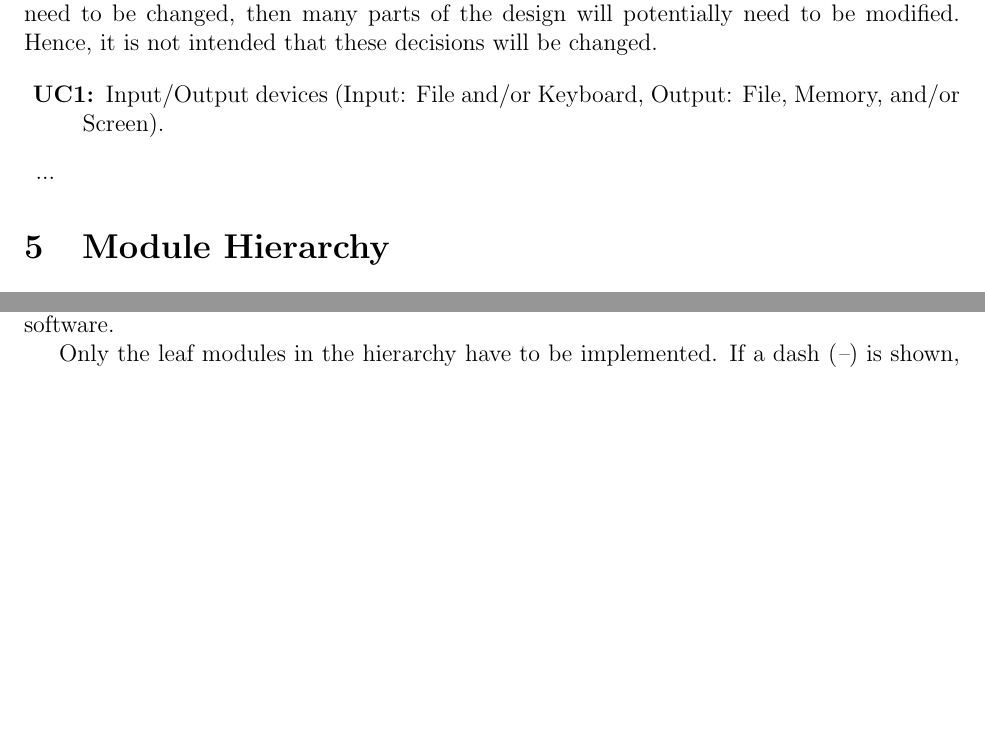
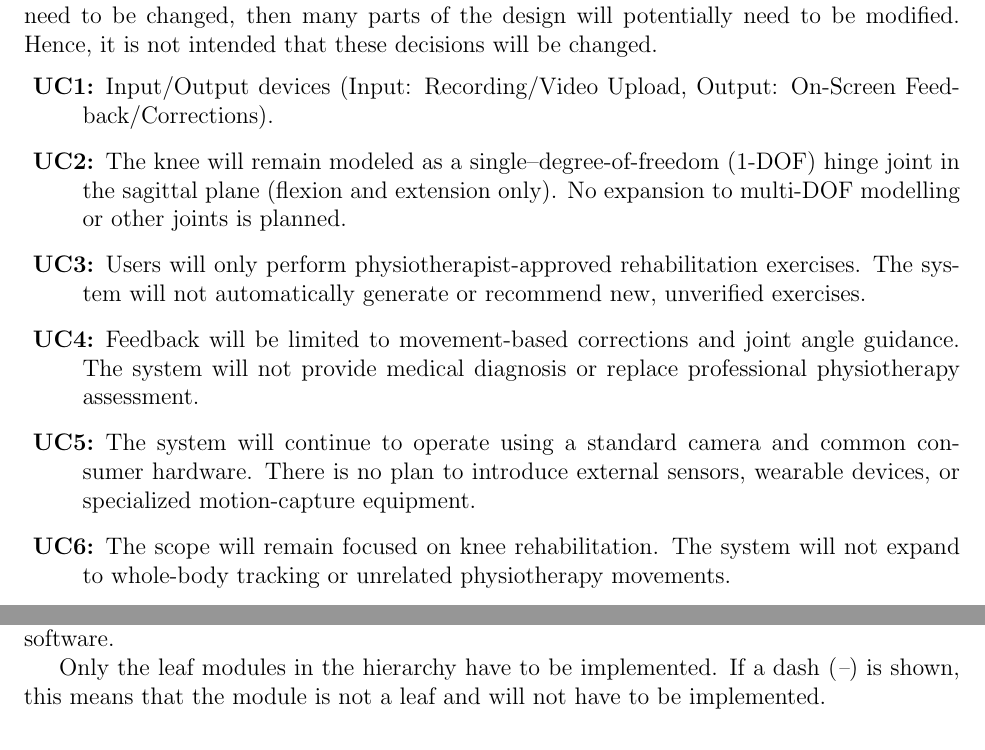
Before and after one commit to M9Huynh/technically-functional, a LaTeX document (docs/Design/SoftArchitecture/MG.tex): two parts of pages 6 and 7 of 11 before the commit and two parts of pages 6 and 8 of 11 after it, joined at a grey line, cut so that both start at the same text, the shorter picture padded with empty space. Compiled offline with pdfLaTeX.

Commit message:
unlikely changes section

```diff
--- a/docs/Design/SoftArchitecture/MG.tex
+++ b/docs/Design/SoftArchitecture/MG.tex
@@ -1,6 +1,7 @@
 \documentclass[12pt, titlepage]{article}
 
 \usepackage{fullpage}
+\usepackage[margin=1in]{geometry}
 \usepackage[round]{natbib}
 \usepackage{multirow}
 \usepackage{booktabs}
@@ -179,8 +180,17 @@ decisions will be changed.
 
 \begin{description}
 \item[\refstepcounter{ucnum} \uctheucnum \label{ucIO}:] Input/Output devices
-  (Input: File and/or Keyboard, Output: File, Memory, and/or Screen).
-\item ...
+  (Input: Recording/Video Upload, Output: On-Screen Feedback/Corrections).
+\item[\refstepcounter{ucnum} \uctheucnum \label{ucIO}:] The knee will remain modeled as a single–degree-of-freedom (1-DOF)
+hinge joint in the sagittal plane (flexion and extension only). No expansion to multi-DOF modelling or other joints is planned.
+\item[\refstepcounter{ucnum} \uctheucnum \label{ucIO}:] Users will only perform physiotherapist-approved rehabilitation exercises.
+The system will not automatically generate or recommend new, unverified exercises.
+\item[\refstepcounter{ucnum} \uctheucnum \label{ucIO}:] Feedback will be limited to movement-based corrections and joint angle guidance.
+The system will not provide medical diagnosis or replace professional physiotherapy assessment.
+\item[\refstepcounter{ucnum} \uctheucnum \label{ucIO}:] The system will continue to operate using a standard camera and common consumer hardware.
+There is no plan to introduce external sensors, wearable devices, or specialized motion-capture equipment.
+\item[\refstepcounter{ucnum} \uctheucnum \label{ucIO}:] The scope will remain focused on knee rehabilitation. The system will not expand to whole-body tracking or unrelated physiotherapy movements.
+
 \end{description}
 
 \section{Module Hierarchy} \label{SecMH}
```
Also changed, not shown: docs/Design/SoftArchitecture/MG.tex (2 more changed lines).
